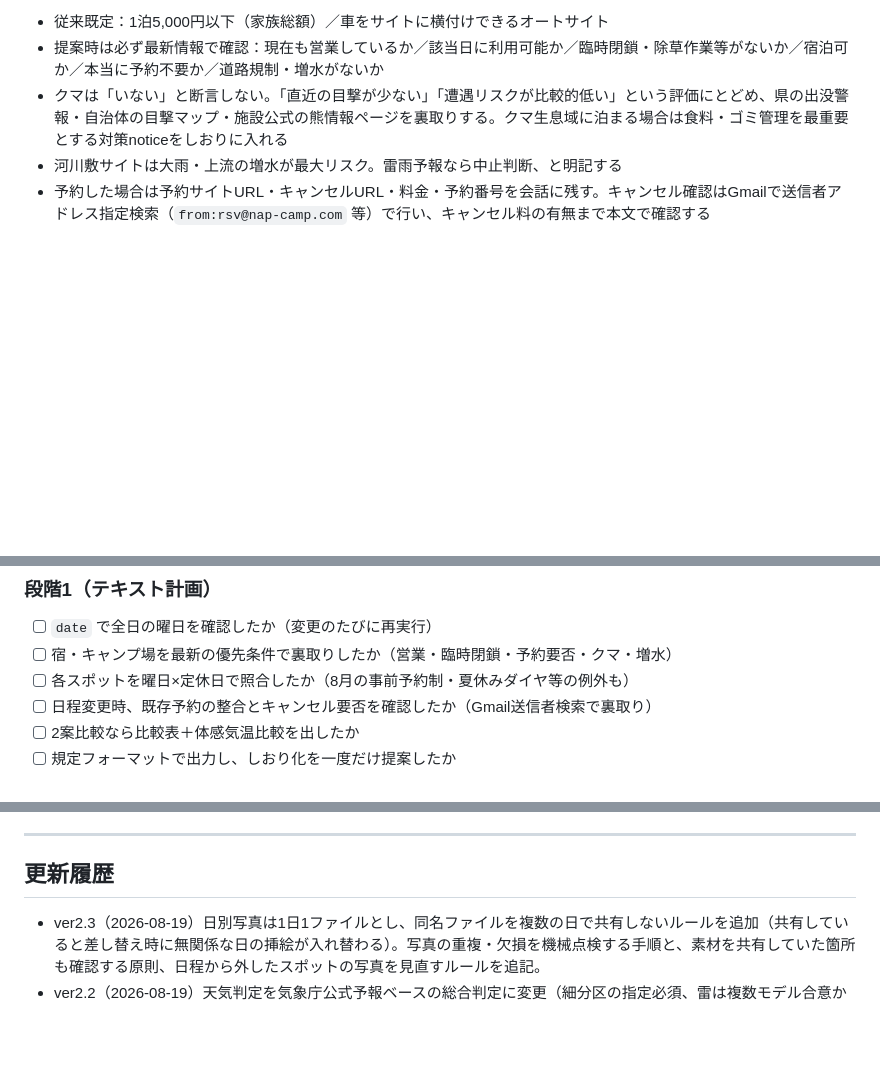
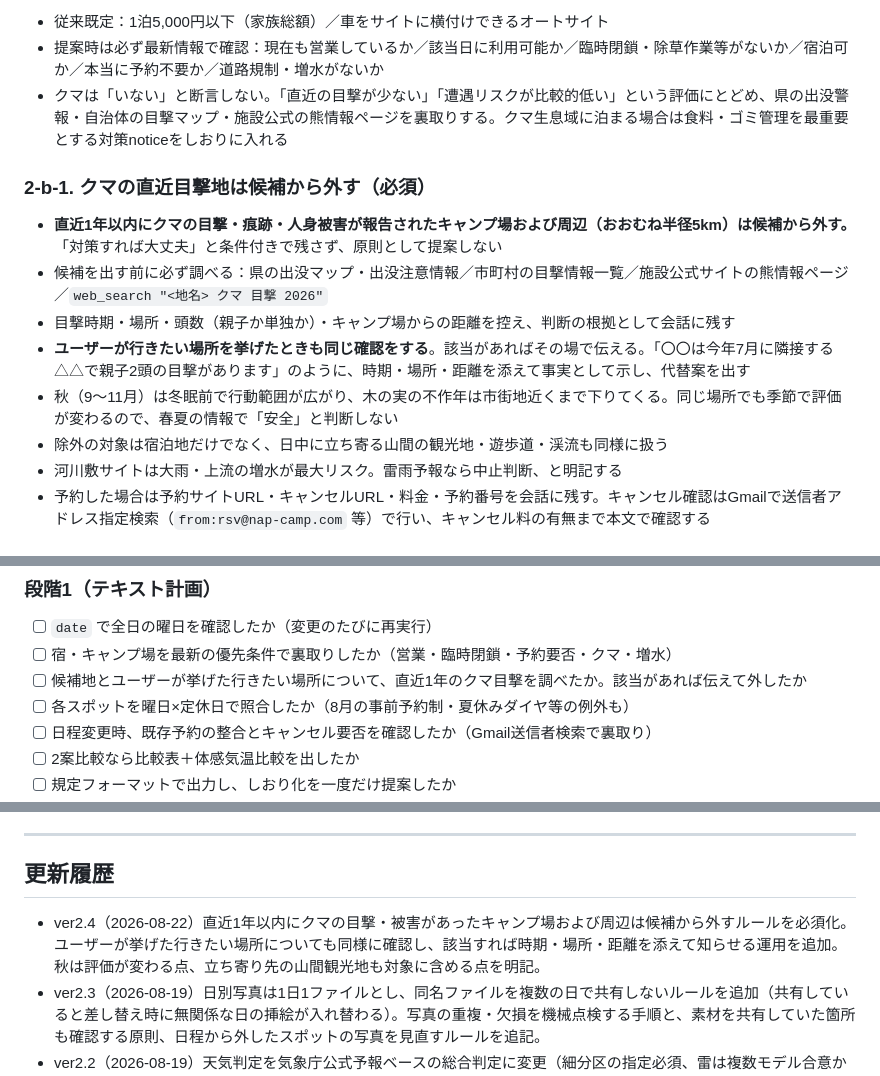
Before and after one commit to taka-a1111/trip-plan, a Markdown page: SKILL.md, 3 parts joined by grey strips. Rendered like a GitHub page; blank space fills up the shorter version.

Commit message:
SKILL.md ver2.4: exclude sites with bear sightings within the past year

```diff
--- a/SKILL.md
+++ b/SKILL.md
@@ -55,6 +55,14 @@ last updated: 2026-08-19
 - 従来既定：1泊5,000円以下（家族総額）／車をサイトに横付けできるオートサイト
 - 提案時は必ず最新情報で確認：現在も営業しているか／該当日に利用可能か／臨時閉鎖・除草作業等がないか／宿泊可か／本当に予約不要か／道路規制・増水がないか
 - クマは「いない」と断言しない。「直近の目撃が少ない」「遭遇リスクが比較的低い」という評価にとどめ、県の出没警報・自治体の目撃マップ・施設公式の熊情報ページを裏取りする。クマ生息域に泊まる場合は食料・ゴミ管理を最重要とする対策noticeをしおりに入れる
+
+### 2-b-1. クマの直近目撃地は候補から外す（必須）
+- **直近1年以内にクマの目撃・痕跡・人身被害が報告されたキャンプ場および周辺（おおむね半径5km）は候補から外す。** 「対策すれば大丈夫」と条件付きで残さず、原則として提案しない
+- 候補を出す前に必ず調べる：県の出没マップ・出没注意情報／市町村の目撃情報一覧／施設公式サイトの熊情報ページ／`web_search "<地名> クマ 目撃 2026"`
+- 目撃時期・場所・頭数（親子か単独か）・キャンプ場からの距離を控え、判断の根拠として会話に残す
+- **ユーザーが行きたい場所を挙げたときも同じ確認をする**。該当があればその場で伝える。「〇〇は今年7月に隣接する△△で親子2頭の目撃があります」のように、時期・場所・距離を添えて事実として示し、代替案を出す
+- 秋（9〜11月）は冬眠前で行動範囲が広がり、木の実の不作年は市街地近くまで下りてくる。同じ場所でも季節で評価が変わるので、春夏の情報で「安全」と判断しない
+- 除外の対象は宿泊地だけでなく、日中に立ち寄る山間の観光地・遊歩道・渓流も同様に扱う
 - 河川敷サイトは大雨・上流の増水が最大リスク。雷雨予報なら中止判断、と明記する
 - 予約した場合は予約サイトURL・キャンセルURL・料金・予約番号を会話に残す。キャンセル確認はGmailで送信者アドレス指定検索（`from:rsv@nap-camp.com` 等）で行い、キャンセル料の有無まで本文で確認する
 
@@ -218,6 +226,7 @@ taka-a1111/trip-plan（Vercel自動デプロイ、本番 https://trip-plan-beryl
 ### 段階1（テキスト計画）
 - [ ] `date` で全日の曜日を確認したか（変更のたびに再実行）
 - [ ] 宿・キャンプ場を最新の優先条件で裏取りしたか（営業・臨時閉鎖・予約要否・クマ・増水）
+- [ ] 候補地とユーザーが挙げた行きたい場所について、直近1年のクマ目撃を調べたか。該当があれば伝えて外したか
 - [ ] 各スポットを曜日×定休日で照合したか（8月の事前予約制・夏休みダイヤ等の例外も）
 - [ ] 日程変更時、既存予約の整合とキャンセル要否を確認したか（Gmail送信者検索で裏取り）
 - [ ] 2案比較なら比較表＋体感気温比較を出したか
@@ -254,6 +263,7 @@ taka-a1111/trip-plan（Vercel自動デプロイ、本番 https://trip-plan-beryl
 
 ## 更新履歴
 
+- ver2.4（2026-08-22）直近1年以内にクマの目撃・被害があったキャンプ場および周辺は候補から外すルールを必須化。ユーザーが挙げた行きたい場所についても同様に確認し、該当すれば時期・場所・距離を添えて知らせる運用を追加。秋は評価が変わる点、立ち寄り先の山間観光地も対象に含める点を明記。
 - ver2.3（2026-08-19）日別写真は1日1ファイルとし、同名ファイルを複数の日で共有しないルールを追加（共有していると差し替え時に無関係な日の挿絵が入れ替わる）。写真の重複・欠損を機械点検する手順と、素材を共有していた箇所も確認する原則、日程から外したスポットの写真を見直すルールを追記。
 - ver2.2（2026-08-19）天気判定を気象庁公式予報ベースの総合判定に変更（細分区の指定必須、雷は複数モデル合意か予報文の「雷」、モデル1本では出さない）。アイコンの識別性、チップの表記（%のみ・大きめ）、予報が出るのは直近16日までである旨を追記。祝日の並び（国民の休日）と月曜休館の振替を必ず確認するルールを新設。1日の運転時間と拠点連泊を設計指標に、同行者に合わせたスポット選び（子ども優先・神社仏閣は控えめ）を追加。フローティングボタンと費用表示がいずれも却下された経緯、フッターのキャッチコピー削除と写真クレジットのヒーロー内表示を明記。他AIの案と統合する手順、未解決の課題を追加。
 - ver2.1（2026-08-18）情報源の優先順位（公式＝一次情報／まとめサイトの要約を鵜呑みにしない）を新設。天気ポップアップに他社数値を並べない方針、天気は都度取得である旨、旅行後は日付タブを全日表示へ戻す運用、旧形式ページのテンプレート統合手順、機能追加時は機能自体をQAする原則、パッチ空振り時の対処、スキルファイル自身の版管理ルールを追加。
```
Also changed, not shown: other parts of SKILL.md (+2 -2 lines).
